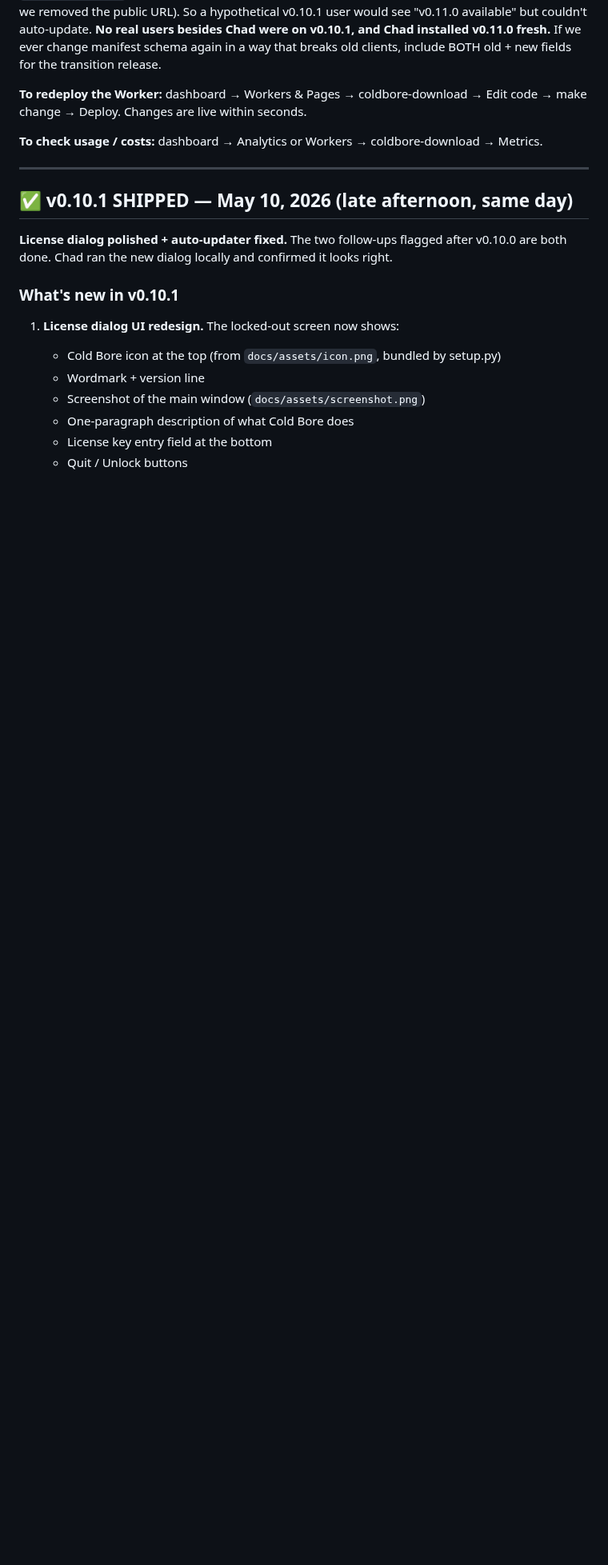
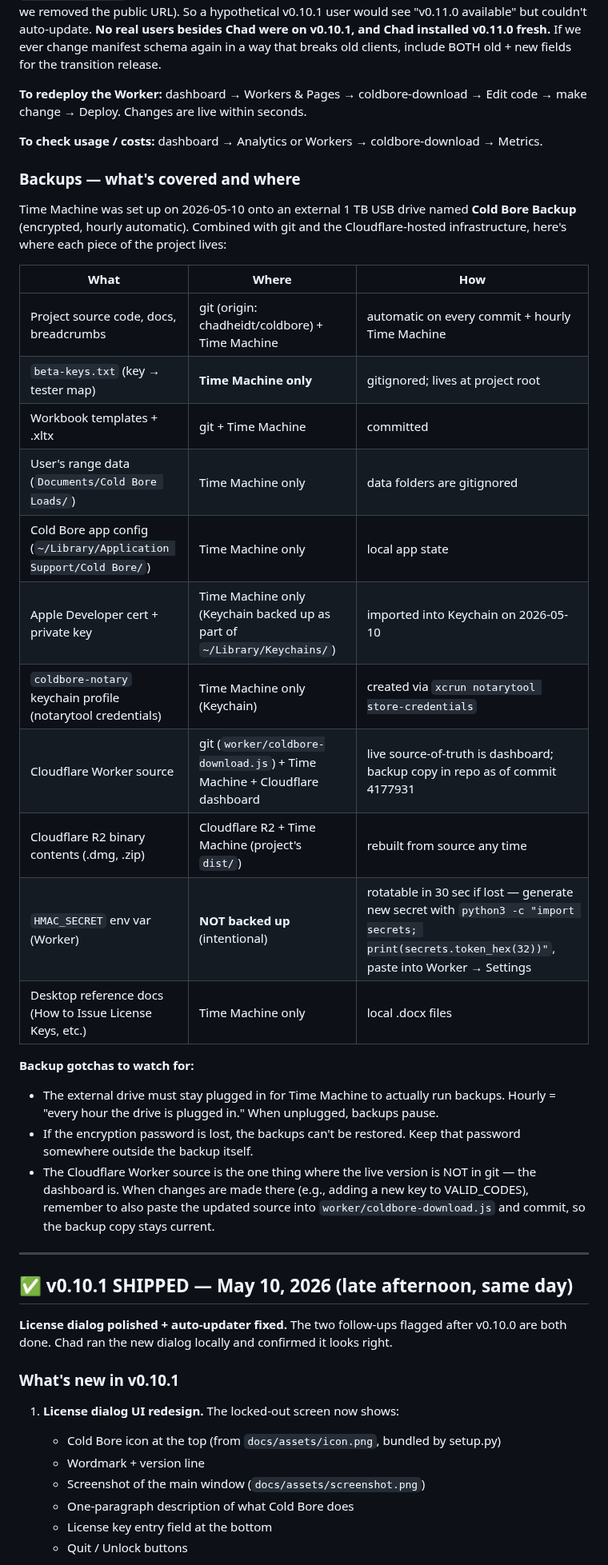
Before and after one commit to chadheidt/coldbore, a Markdown page: Notes for next session.md, the part around the change. Shown at 80% size. Drawn GitHub-style; blank space fills up the shorter version.

Commit message:
Breadcrumb: add Time Machine setup + backup coverage chart
Time Machine now active on external 1 TB drive (Cold Bore Backup,
APFS encrypted, hourly automatic). Captures the full mapping of
what's backed up where, including gotchas (drive must stay plugged
in; encryption password kept outside the backup; Worker source has
to be manually synced from dashboard into worker/ for backup).

Co-Authored-By: Claude Opus 4.7 (1M context) <noreply@anthropic.com>

```diff
--- a/Notes for next session.md
+++ b/Notes for next session.md
@@ -102,6 +102,29 @@ The same key unlocks the website Download button AND the app's license dialog.
 **To redeploy the Worker:** dashboard → Workers & Pages → coldbore-download → Edit code → make change → Deploy. Changes are live within seconds.
 
 **To check usage / costs:** dashboard → Analytics or Workers → coldbore-download → Metrics.
+
+### Backups — what's covered and where
+
+Time Machine was set up on 2026-05-10 onto an external 1 TB USB drive named **Cold Bore Backup** (encrypted, hourly automatic). Combined with git and the Cloudflare-hosted infrastructure, here's where each piece of the project lives:
+
+| What | Where | How |
+|---|---|---|
+| Project source code, docs, breadcrumbs | git (origin: chadheidt/coldbore) + Time Machine | automatic on every commit + hourly Time Machine |
+| `beta-keys.txt` (key → tester map) | **Time Machine only** | gitignored; lives at project root |
+| Workbook templates + .xltx | git + Time Machine | committed |
+| User's range data (`Documents/Cold Bore Loads/`) | Time Machine only | data folders are gitignored |
+| Cold Bore app config (`~/Library/Application Support/Cold Bore/`) | Time Machine only | local app state |
+| Apple Developer cert + private key | Time Machine only (Keychain backed up as part of `~/Library/Keychains/`) | imported into Keychain on 2026-05-10 |
+| `coldbore-notary` keychain profile (notarytool credentials) | Time Machine only (Keychain) | created via `xcrun notarytool store-credentials` |
+| Cloudflare Worker source | git (`worker/coldbore-download.js`) + Time Machine + Cloudflare dashboard | live source-of-truth is dashboard; backup copy in repo as of commit 4177931 |
+| Cloudflare R2 binary contents (.dmg, .zip) | Cloudflare R2 + Time Machine (project's `dist/`) | rebuilt from source any time |
+| `HMAC_SECRET` env var (Worker) | **NOT backed up** (intentional) | rotatable in 30 sec if lost — generate new secret with `python3 -c "import secrets; print(secrets.token_hex(32))"`, paste into Worker → Settings |
+| Desktop reference docs (How to Issue License Keys, etc.) | Time Machine only | local .docx files |
+
+**Backup gotchas to watch for:**
+- The external drive must stay plugged in for Time Machine to actually run backups. Hourly = "every hour the drive is plugged in." When unplugged, backups pause.
+- If the encryption password is lost, the backups can't be restored. Keep that password somewhere outside the backup itself.
+- The Cloudflare Worker source is the one thing where the live version is NOT in git — the dashboard is. When changes are made there (e.g., adding a new key to VALID_CODES), remember to also paste the updated source into `worker/coldbore-download.js` and commit, so the backup copy stays current.
 
 ---
 
```
